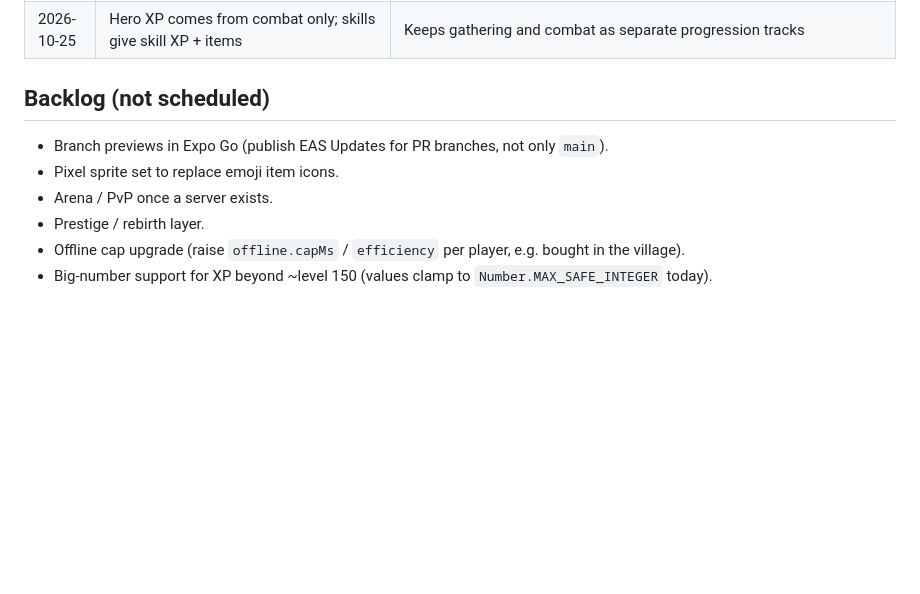
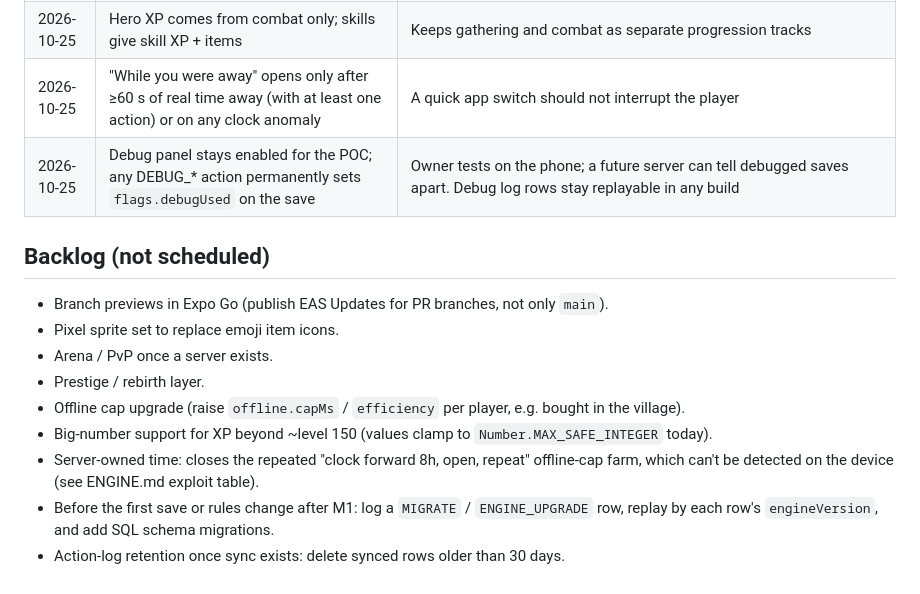
Before and after one commit to LMathielo/idle-game, a Markdown page: docs/PRODUCT.md, the part around the change. Drawn GitHub-style; blank space fills up the shorter version.

```diff
--- a/docs/PRODUCT.md
+++ b/docs/PRODUCT.md
@@ -47,6 +47,8 @@ A mobile idle RPG in the spirit of Gladiatus. One hero, a medieval village hub,
 | 2026-10-25 | Device clock moved back = progress paused until real time catches up, no other penalty | Defeats "clock forward, collect, clock back, collect again" without punishing honest timezone/clock fixes |
 | 2026-10-25 | XP curve: `round(base × L^1.5 × multiplier)`, hero base 1500, skills base 500, growth 1.00 (1–19), 1.05 (20–39), 1.07 (40–99), 1.18 (100+), no level cap | Targets ~2 days to hero Lv20 and >1 year to Lv100; table in `docs/ENGINE.md` |
 | 2026-10-25 | Hero XP comes from combat only; skills give skill XP + items | Keeps gathering and combat as separate progression tracks |
+| 2026-10-25 | "While you were away" opens only after ≥60 s of real time away (with at least one action) or on any clock anomaly | A quick app switch should not interrupt the player |
+| 2026-10-25 | Debug panel stays enabled for the POC; any DEBUG_* action permanently sets `flags.debugUsed` on the save | Owner tests on the phone; a future server can tell debugged saves apart. Debug log rows stay replayable in any build |
 
 ## Backlog (not scheduled)
 
@@ -56,3 +58,6 @@ A mobile idle RPG in the spirit of Gladiatus. One hero, a medieval village hub,
 - Prestige / rebirth layer.
 - Offline cap upgrade (raise `offline.capMs` / `efficiency` per player, e.g. bought in the village).
 - Big-number support for XP beyond ~level 150 (values clamp to `Number.MAX_SAFE_INTEGER` today).
+- Server-owned time: closes the repeated "clock forward 8h, open, repeat" offline-cap farm, which can't be detected on the device (see ENGINE.md exploit table).
+- Before the first save or rules change after M1: log a `MIGRATE` / `ENGINE_UPGRADE` row, replay by each row's `engineVersion`, and add SQL schema migrations.
+- Action-log retention once sync exists: delete synced rows older than 30 days.
```
Also changed, not shown: AGENTS.md (+1 -1 lines), docs/ENGINE.md (+23 -8 lines).
